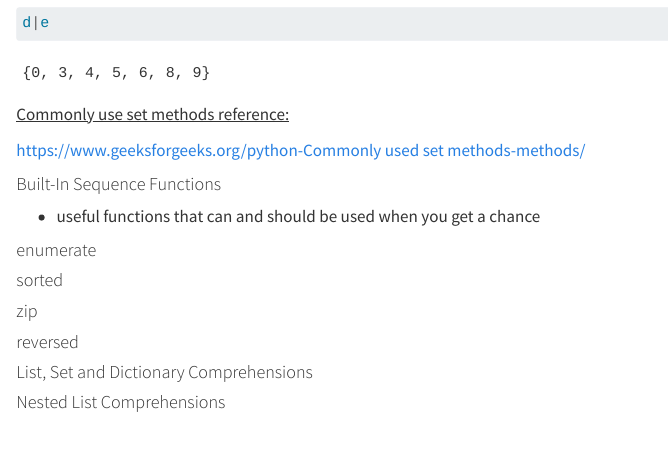
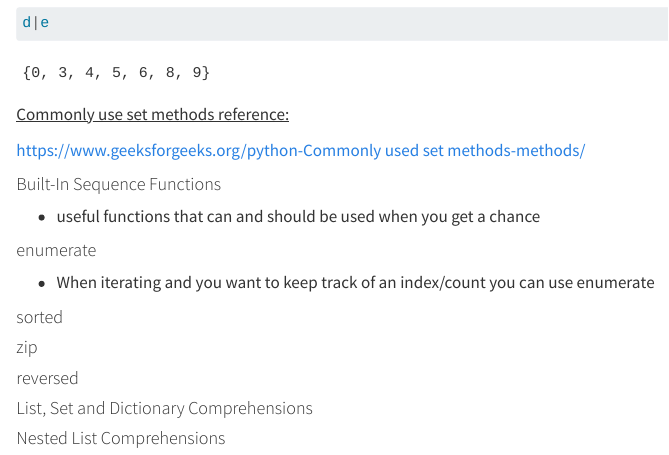
Before and after one commit to jasminebro/Python_AOU, a Quarto document (Day1_Data Structures.qmd): the page in a window 1100 px wide, from 4690 px down. Rendered offline with R 4.5, knitr and Pandoc in place of Quarto, with nearby package versions; drawn as R Markdown's standard HTML page in place of the format the file asks for; some code elsewhere in the file could not run offline.

Commit message:
Update Day1_Data Structures.qmd

````diff
--- a/Day1_Data Structures.qmd
+++ b/Day1_Data Structures.qmd
@@ -229,6 +229,13 @@ d|e
 
 #### enumerate
 
+-   When iterating and you want to keep track of an index/count you can use enumerate
+
+    ```{python}
+
+
+    ```
+
 #### sorted
 
 #### zip
````
